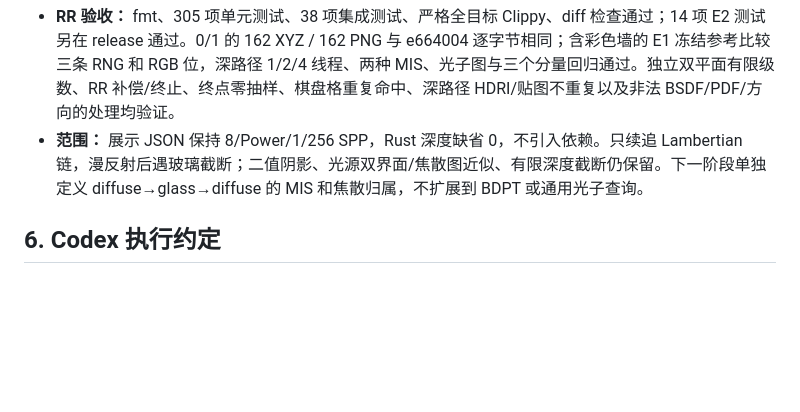
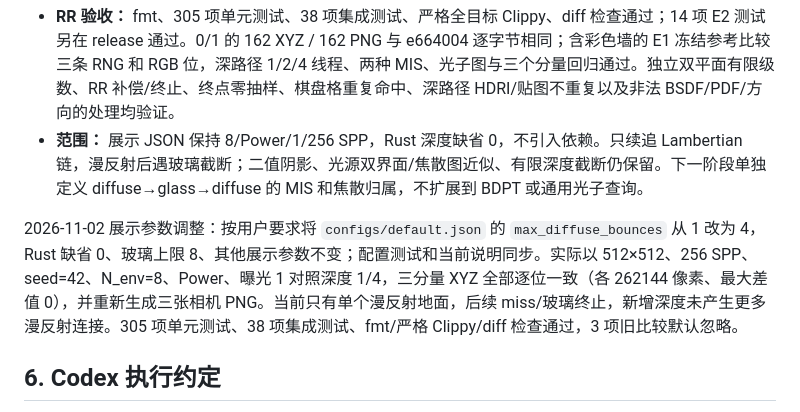
Before and after one commit to woel0721/spectral-caustics, a Markdown page: ROADMAP.md, the part around the change. Drawn GitHub-style; blank space fills up the shorter version.

```diff
--- a/ROADMAP.md
+++ b/ROADMAP.md
@@ -520,6 +520,8 @@ E1 验收后，按用户要求将展示配置 `configs/default.json` 调整为 `
 - **RR 验收：** fmt、305 项单元测试、38 项集成测试、严格全目标 Clippy、diff 检查通过；14 项 E2 测试另在 release 通过。0/1 的 162 XYZ / 162 PNG 与 e664004 逐字节相同；含彩色墙的 E1 冻结参考比较三条 RNG 和 RGB 位，深路径 1/2/4 线程、两种 MIS、光子图与三个分量回归通过。独立双平面有限级数、RR 补偿/终止、终点零抽样、棋盘格重复命中、深路径 HDRI/贴图不重复以及非法 BSDF/PDF/方向的处理均验证。
 - **范围：** 展示 JSON 保持 8/Power/1/256 SPP，Rust 深度缺省 0，不引入依赖。只续追 Lambertian 链，漫反射后遇玻璃截断；二值阴影、光源双界面/焦散图近似、有限深度截断仍保留。下一阶段单独定义 diffuse→glass→diffuse 的 MIS 和焦散归属，不扩展到 BDPT 或通用光子查询。
 
+2026-11-02 展示参数调整：按用户要求将 `configs/default.json` 的 `max_diffuse_bounces` 从 1 改为 4，Rust 缺省 0、玻璃上限 8、其他展示参数不变；配置测试和当前说明同步。实际以 512×512、256 SPP、seed=42、N_env=8、Power、曝光 1 对照深度 1/4，三分量 XYZ 全部逐位一致（各 262144 像素、最大差值 0），并重新生成三张相机 PNG。当前只有单个漫反射地面，后续 miss/玻璃终止，新增深度未产生更多漫反射连接。305 项单元测试、38 项集成测试、fmt/严格 Clippy/diff 检查通过，3 项旧比较默认忽略。
+
 ## 6. Codex 执行约定
 
 1. **每次只实现当前一个里程碑**，完成后总结修改文件、运行命令、测试结果和下一步；不要抢跑后续阶段。
```
Also changed, not shown: AGENTS.md (+2 -2 lines), README.md (+5 -3 lines), output/camera_caustics.png, output/camera_combined.png, output/camera_direct.png, 3 other files.
